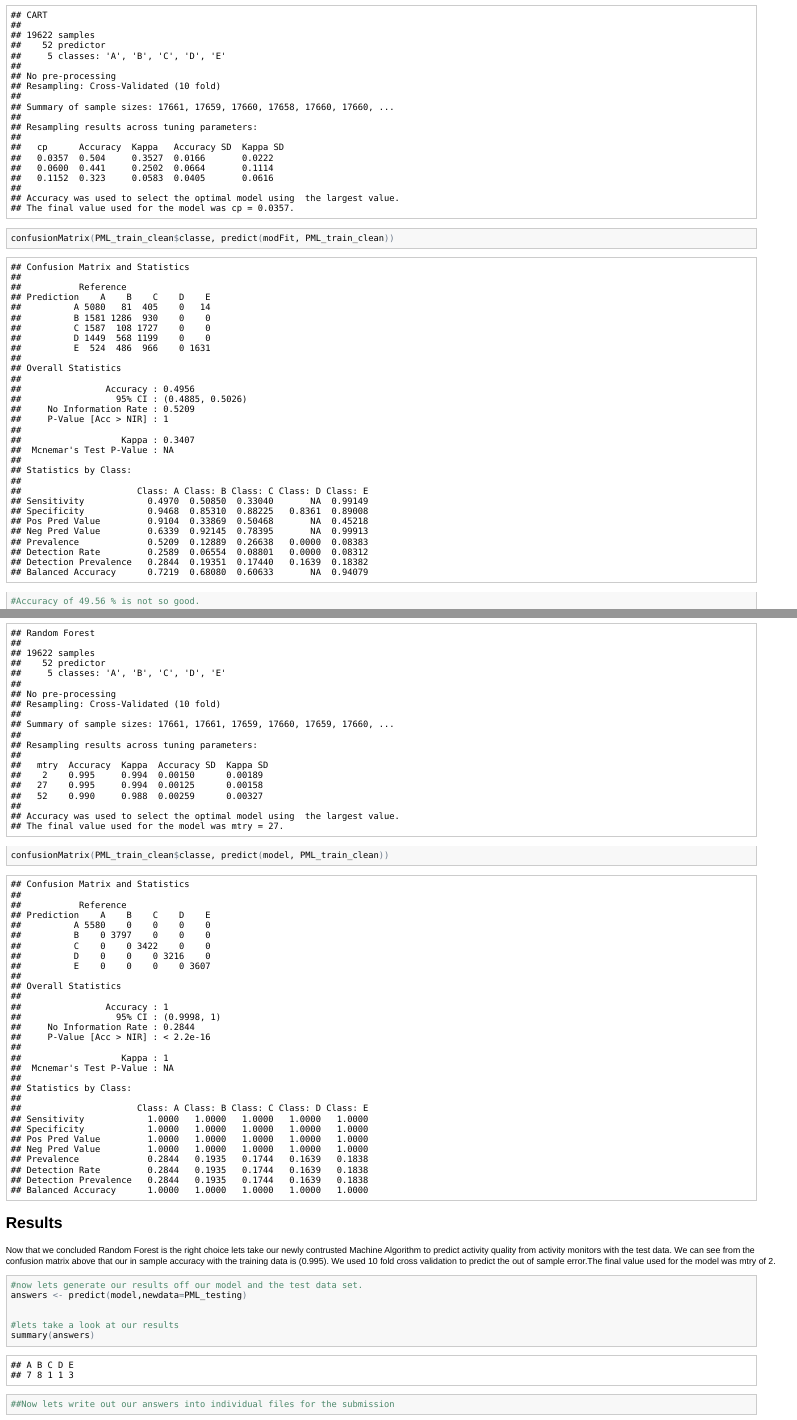
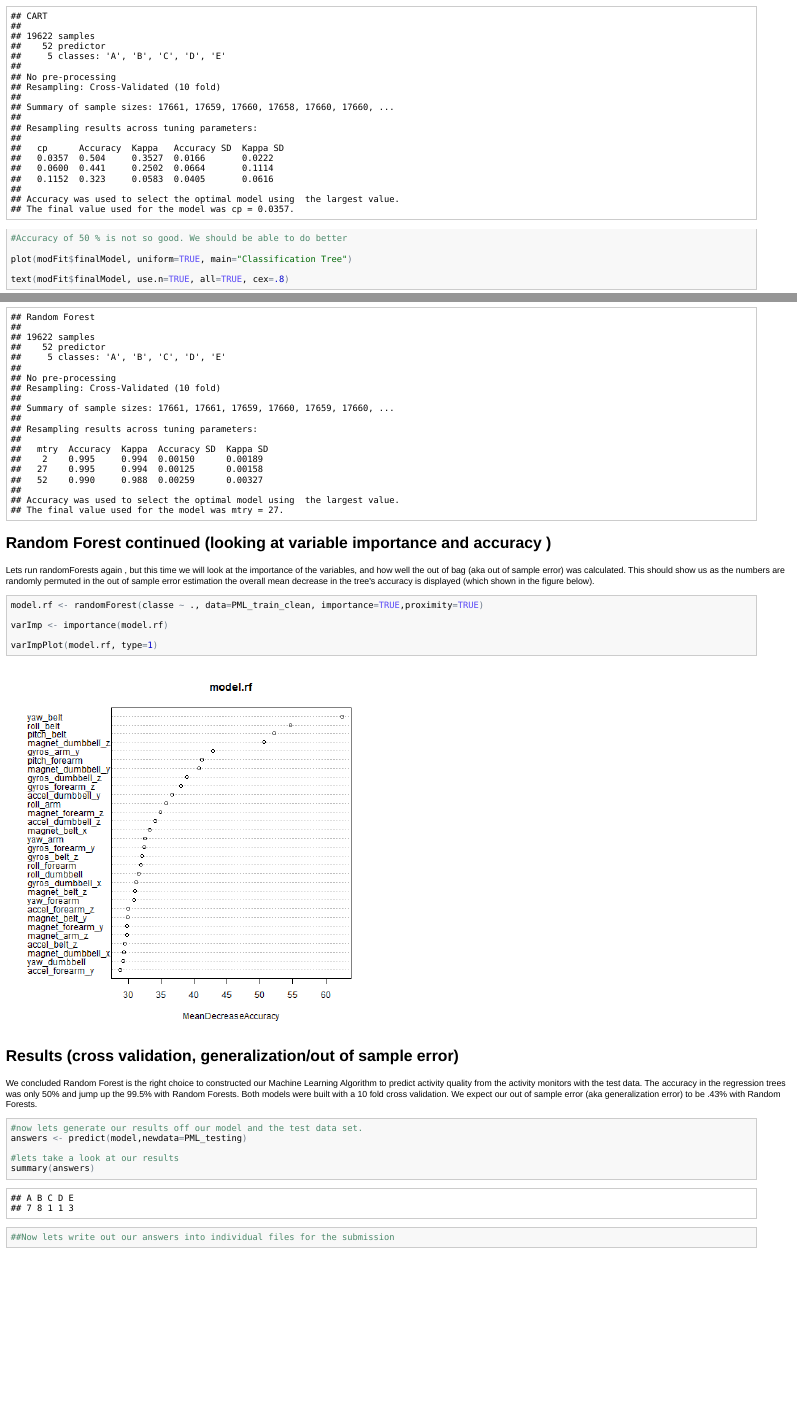
Before and after one commit to greener98103/Prediction_Assignment, an R Markdown document (Prediction_Assignment.Rmd): the page in a window 1100 px wide, from 3830 px down before the commit and from 5430 px down after it, so that both start at the same text, and a second part further down, joined at a grey line. The pictures show the output file Prediction_Assignment.html that the author committed with the source, opened offline.

Commit message:
updated model

````diff
--- a/Prediction_Assignment.Rmd
+++ b/Prediction_Assignment.Rmd
@@ -82,9 +83,7 @@ print(modFit$finalModel)
 
 print(modFit, digits =3)
 
-confusionMatrix(PML_train_clean$classe, predict(modFit, PML_train_clean))
-
-#Accuracy of 49.56 % is not so good.
+#Accuracy of 50 % is not so good. We should be able to do better
 
 plot(modFit$finalModel, uniform=TRUE, main="Classification Tree")
 
@@ -93,26 +92,34 @@ text(modFit$finalModel, use.n=TRUE, all=TRUE, cex=.8)
 Random Forests
 --------------
 ```{r}
-# Since 49% was not so great lets try to predict with random forests now and add cross validation with trcontrol and cv as the method
+# Since 50% was not so great lets try to predict with random forests now (and also add cross validation with trcontrol and cv as the method)
 
 model <- train(classe ~ .,method="rf",data=PML_train_clean,  trControl = trainControl(method = "cv"))
 
 print(model$finalModel)
 
 print(model, digits =3)
+```
+Random Forest continued (looking at variable importance and accuracy )
+-----------------------------------------------------------------------
+Lets run randomForests again , but this time we will look at the importance of the variables, and how well the out of bag (aka out of sample error) was calculated. This should show us as the numbers are randomly permuted in the out of sample error estimation the overall mean decrease in the tree's accuracy is displayed (which shown in the figure below).
 
-confusionMatrix(PML_train_clean$classe, predict(model, PML_train_clean))
+```{r}
+model.rf <- randomForest(classe ~ ., data=PML_train_clean, importance=TRUE,proximity=TRUE)
+
+varImp <- importance(model.rf)
+
+varImpPlot(model.rf, type=1)
 
 ```
-Results
+Results (cross validation, generalization/out of sample error)
 -------------------
-Now that we concluded Random Forest is the right choice lets take our newly contrusted Machine Algorithm
-to predict activity quality from activity monitors with the test data. We can see from the confusion matrix above that our in sample accuracy with the training data is (0.995). We used 10 fold cross validation to predict the out of sample error.The final value used for the model was mtry of 2.
+We concluded Random Forest is the right choice to constructed our Machine Learning Algorithm
+to predict activity quality from the activity monitors with the test data. The accuracy in the regression trees was only 50% and jump up the 99.5% with Random Forests. Both models were built with a 10 fold cross validation. We expect our out of sample error (aka generalization error) to be .43% with Random Forests.
 
 ```{r}
 #now lets generate our results off our model and the test data set.
 answers <- predict(model,newdata=PML_testing)
-
 
 #lets take a look at our results
 summary(answers)
````
Also changed, not shown: Prediction_Assignment.html, Prediction_Assignment.md, Prediction_Assignment_Writeup.pdf, figure/unnamed-chunk-6-1.png (added), Prediction_Assignment.Rmd (1 more changed lines).
